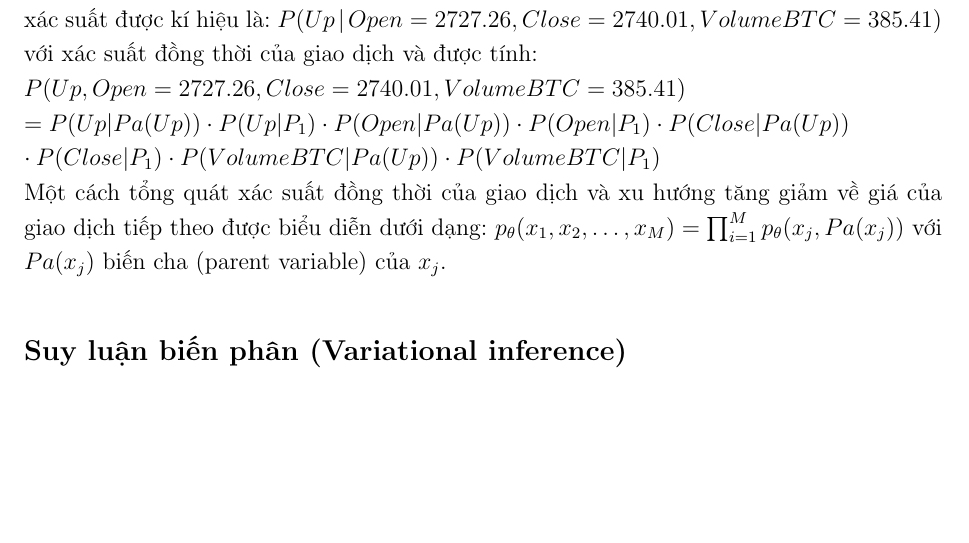
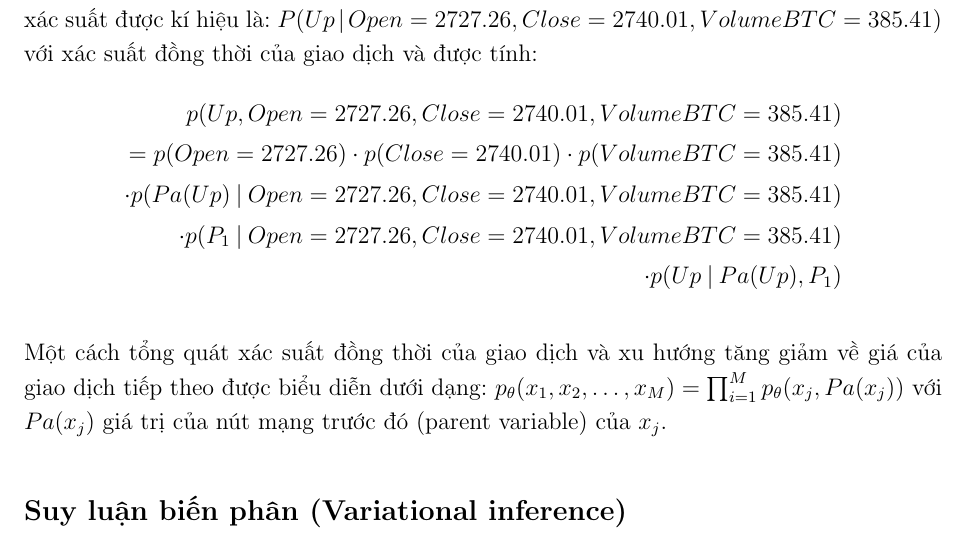
Before and after one commit to QuangNamVu/thesis, a LaTeX thesis (latex/thesis.tex, which reads latex/chapters/concept/probability.tex): part of page 25 of 31, cut so that both start at the same text, the shorter picture padded with empty space. The pictures show the PDF file latex/thesis.pdf that the author committed with the source.

Commit message:
bayes network

```diff
--- a/latex/chapters/concept/probability.tex
+++ b/latex/chapters/concept/probability.tex
@@ -25,3 +25,18 @@ Trong mô hình đồ thị có hướng hay mạng Bayes (Bayes network) việc
 	\label{fig:Bayes_inference}
 \end{figure}
 Cụ thể với mô hình được được trực quan theo như Hình ~\ref{fig:Bayes_inference}, một giao dịch BTC/USD vào 6 giờ sáng ngày 31/7/2017 có giá mở là 2439.97\$, giá đóng là 2415.19\$, lượng giao dịch là 138.82 đồng BTC với xu hướng giao dịch tiếp theo có xác suất được kí hiệu là:
+$P(Up \given Open =2727.26, Close=2740.01, Volume BTC = 385.41)$ với xác suất đồng thời của giao dịch và được tính:
+%\begin{equation} \label{eq1}
+%\begin{multline*}
+\begin{equation}
+\begin{split}
+p(Up,Open = 2727.26, Close = 2740.01, Volume BTC = 385.41)\\
+= p(Open = 2727.26) \cdot p(Close = 2740.01) \cdot p(Volume BTC = 385.41)\\
+\cdot p(Pa(Up) \given Open =2727.26, Close=2740.01, Volume BTC = 385.41)\\
+\cdot p(P_1 \given Open =2727.26, Close=2740.01, Volume BTC = 385.41)\\
+\cdot p(Up \given Pa(Up), P_1)
+\end{split}
+\end{equation}
+
+
+
@@ -35,5 +43,5 @@ $\\
 Một cách tổng quát xác suất đồng thời của giao dịch và xu hướng tăng giảm về giá của giao dịch tiếp theo được biểu diễn dưới dạng:
-$p_\theta(x_1, x_2, \dots, x_M) = \prod_{i=1}^{M}p_\theta(x_j, Pa(x_j))$ với $Pa(x_j)$ biến cha (parent variable) của $x_j$.
+$p_\theta(x_1, x_2, \dots, x_M) = \prod_{i=1}^{M}p_\theta(x_j, Pa(x_j))$ với $Pa(x_j)$ giá trị của nút mạng trước đó (parent variable) của $x_j$.
 \subsection{Suy luận biến phân (Variational inference)}
 Phương pháp suy luận biến phân được sử dụng trong mô hình đồ thị có hướng\cite{intro_variational} với các biến ẩn $z$ và các quan sát $x$ với mục tiêu ước lượng được phân bố của $x$ được xấp xỉ bằng phân phối $Q(Z)$: $P(X \given Z) \approx Q(Z)$ với $Q(Z)$ là phân phối tiên nghiệm đơn giản hơn $P(Z|X)$.
 
```
Also changed, not shown: latex/preamble.tex (+3 -0 lines), latex/figures/time series/bokeh_plot.png (added), latex/thesis.pdf, latex/chapters/concept/probability.tex (7 more changed lines), 6 other files.
